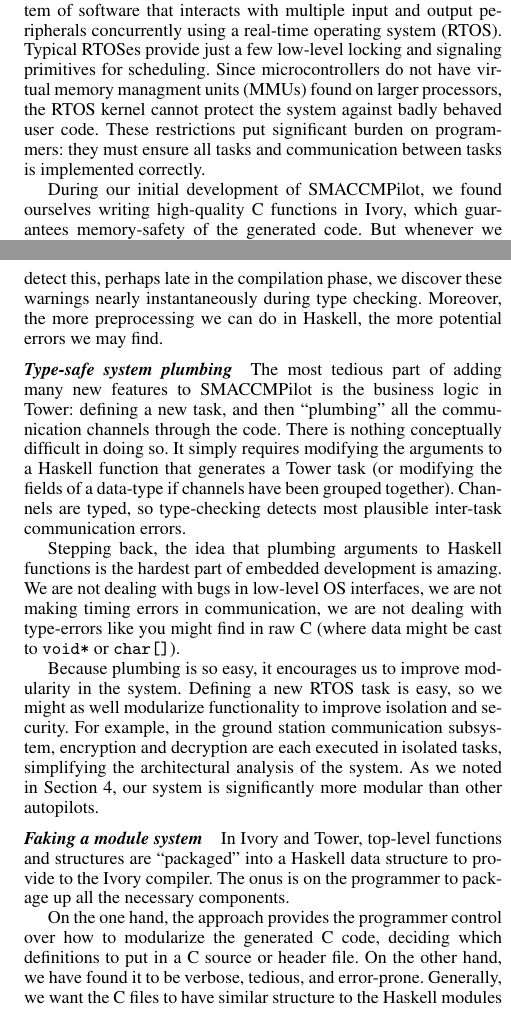
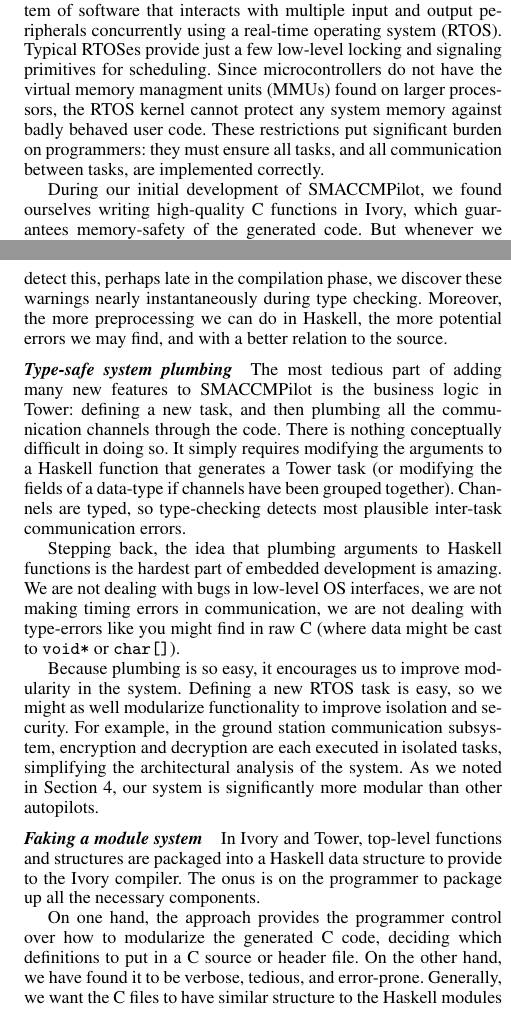
Before and after one commit to GaloisInc/smaccmpilot-experiencereport, a LaTeX paper (embedded-experience.tex, which reads thegood.tex, tower.tex): two parts of the columns of pages 3 and 5 of 6, joined at a grey line, cut so that both start at the same text. Compiled offline with pdfLaTeX; a missing font is replaced by an installed copy or a similar font.

Commit message:
icfp14: copy editing
- from adam foltzer

```diff
--- a/thegood.tex
+++ b/thegood.tex
@@ -61,11 +61,11 @@
 declarations.  While a C compiler can detect this, perhaps late in the
 compilation phase, we discover these warnings nearly instantaneously during type
 checking.  Moreover, the more preprocessing we can do in Haskell, the more
-potential errors we may find.
+potential errors we may find, and with a better relation to the source.
 
 \paragraph{Type-safe system plumbing}
 The most tedious part of adding many new features to SMACCMPilot is the business
-logic in Tower: defining a new task, and then ``plumbing'' all the communication
+logic in Tower: defining a new task, and then plumbing all the communication
 channels through the code.  There is nothing conceptually difficult in doing so.
 It simply requires modifying the arguments to a Haskell function that generates
 a Tower task (or modifying the fields of a data-type if channels have been
@@ -87,11 +87,11 @@
 modular than other autopilots.
 
 \paragraph{Faking a module system}
-In Ivory and Tower, top-level functions and structures are ``packaged'' into a
+In Ivory and Tower, top-level functions and structures are packaged into a
 Haskell data structure to provide to the Ivory compiler.  The onus is on the
 programmer to package up all the necessary components.
 
-On the one hand, the approach provides the programmer control over how to
+On one hand, the approach provides the programmer control over how to
 modularize the generated C code, deciding which definitions to put in a C
 source or header file.  On the other hand, we have found it to be verbose,
 tedious, and error-prone.  Generally, we want the C files to have similar
--- a/tower.tex
+++ b/tower.tex
@@ -38,10 +38,10 @@
 that interacts with multiple input and output peripherals concurrently using a
 real-time operating system (RTOS). Typical RTOSes provide just a few low-level
 locking and signaling primitives for scheduling. Since microcontrollers do not
-have virtual memory managment units (MMUs) found on larger processors, the RTOS
-kernel cannot protect the system against badly behaved user code. These
-restrictions put significant burden on programmers: they must ensure all tasks
-and communication between tasks is implemented correctly.
+have the virtual memory managment units (MMUs) found on larger processors, the
+RTOS kernel cannot protect any system memory against badly behaved user code.
+These restrictions put significant burden on programmers: they must ensure all
+tasks, and all communication between tasks, are implemented correctly.
 
 During our initial development of SMACCMPilot, we found ourselves writing
 high-quality C functions in Ivory, which guarantees memory-safety of the
```
Also changed, not shown: conclusion.tex (+1 -1 lines), smaccm.tex (+4 -4 lines), thegood.tex (2 more changed lines), tower.tex (2 more changed lines).
